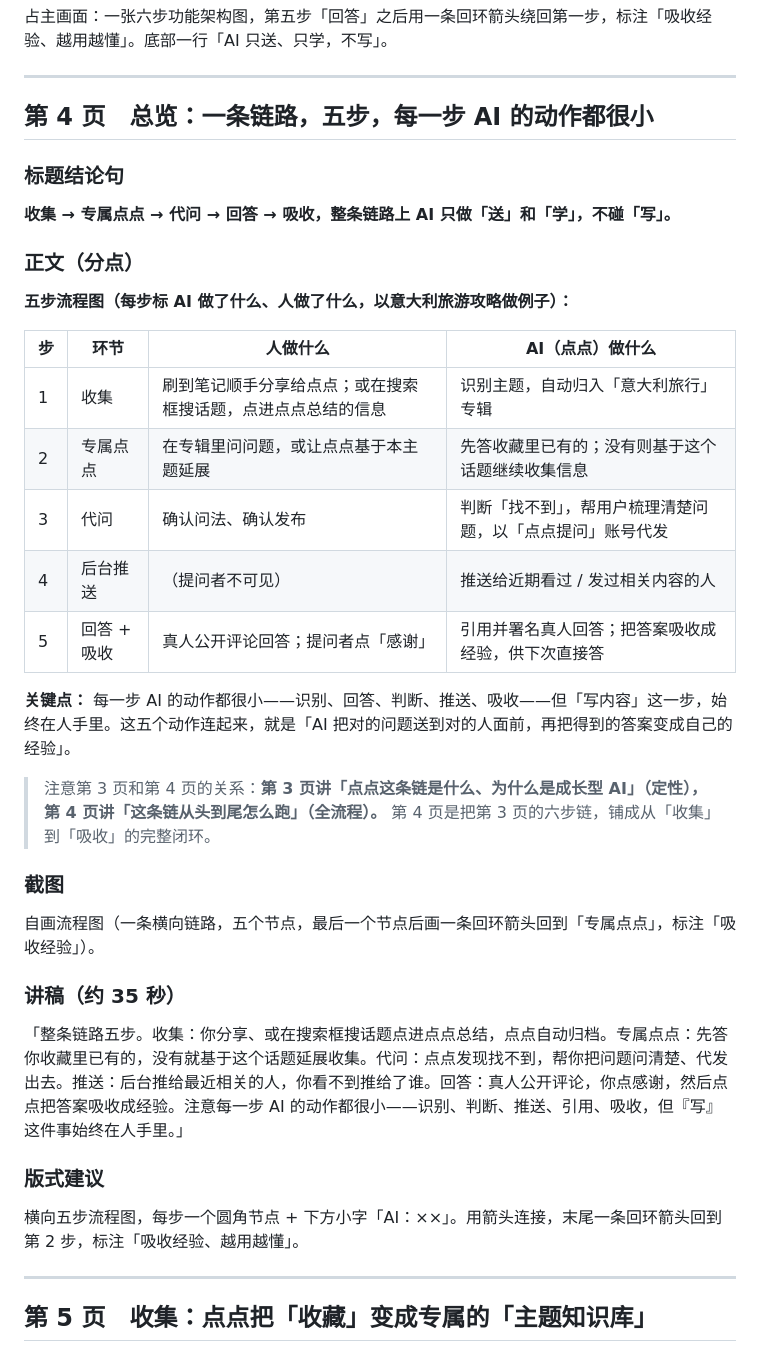
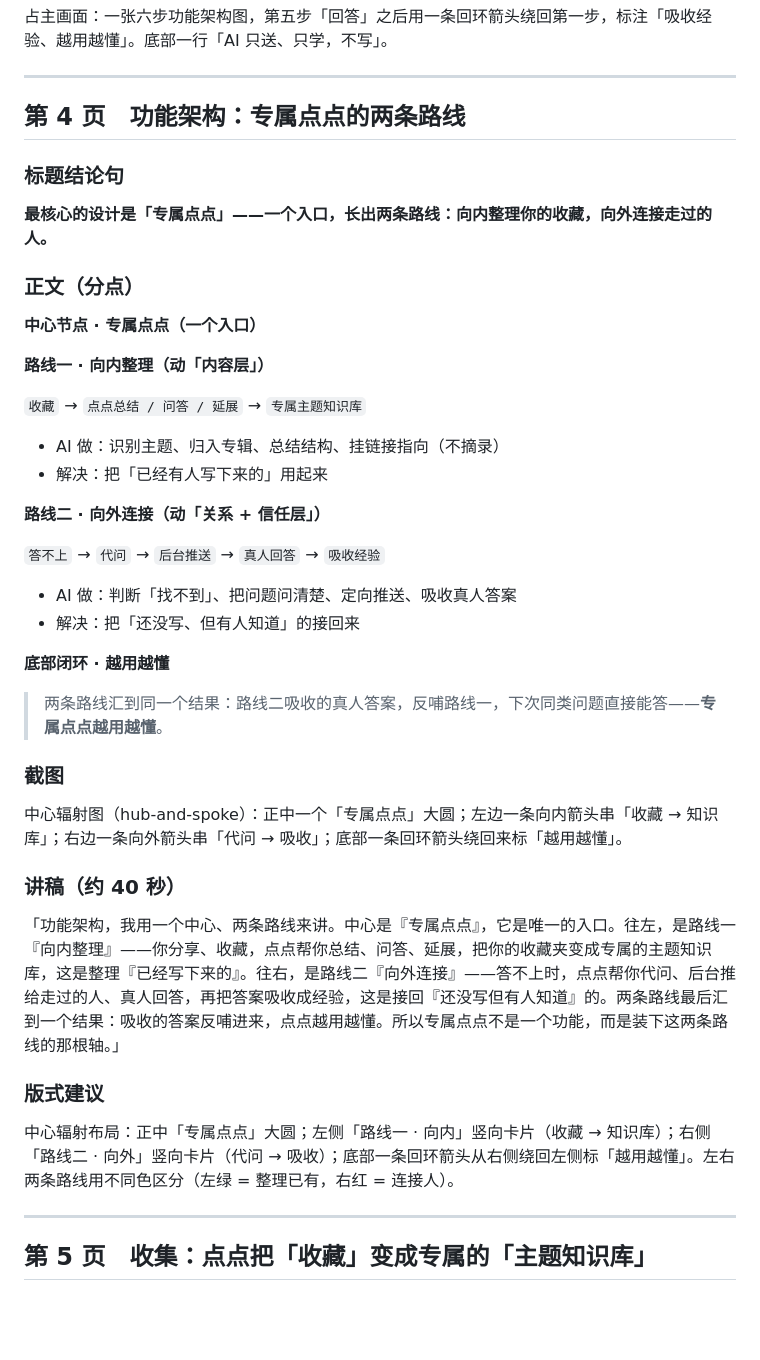
Before and after one commit to jshi3779/xhs-ai-community, a Markdown page: PPT完整文案-点点代问主线.md, the part around one of its changes. Rendered like a GitHub page; blank space fills up the shorter version.

Commit message:
docs: 第2页改「痛点洞察(现有点点功能局限)」，第4页改「功能架构(专属点点一核心两路线)」

```diff
--- a/PPT完整文案-点点代问主线.md
+++ b/PPT完整文案-点点代问主线.md
@@ -187,39 +172,45 @@
 
 ---
 
-## 第 4 页　总览：一条链路，五步，每一步 AI 的动作都很小
+## 第 4 页　功能架构：专属点点的两条路线
 
 ### 标题结论句
 
-**收集 → 专属点点 → 代问 → 回答 → 吸收，整条链路上 AI 只做「送」和「学」，不碰「写」。**
+**最核心的设计是「专属点点」——一个入口，长出两条路线：向内整理你的收藏，向外连接走过的人。**
 
 ### 正文（分点）
 
-**五步流程图（每步标 AI 做了什么、人做了什么，以意大利旅游攻略做例子）：**
+**中心节点 · 专属点点（一个入口）**
 
-| 步 | 环节 | 人做什么 | AI（点点）做什么 |
-| - | --- | --- | --- |
-| 1 | 收集 | 刷到笔记顺手分享给点点；或在搜索框搜话题，点进点点总结的信息 | 识别主题，自动归入「意大利旅行」专辑 |
-| 2 | 专属点点 | 在专辑里问问题，或让点点基于本主题延展 | 先答收藏里已有的；没有则基于这个话题继续收集信息 |
-| 3 | 代问 | 确认问法、确认发布 | 判断「找不到」，帮用户梳理清楚问题，以「点点提问」账号代发 |
-| 4 | 后台推送 | （提问者不可见） | 推送给近期看过 / 发过相关内容的人 |
-| 5 | 回答 + 吸收 | 真人公开评论回答；提问者点「感谢」 | 引用并署名真人回答；把答案吸收成经验，供下次直接答 |
+**路线一 · 向内整理（动「内容层」）**
 
-**关键点：** 每一步 AI 的动作都很小——识别、回答、判断、推送、吸收——但「写内容」这一步，始终在人手里。这五个动作连起来，就是「AI 把对的问题送到对的人面前，再把得到的答案变成自己的经验」。
+`收藏` → `点点总结 / 问答 / 延展` → `专属主题知识库`
 
-> 注意第 3 页和第 4 页的关系：**第 3 页讲「点点这条链是什么、为什么是成长型 AI」（定性），第 4 页讲「这条链从头到尾怎么跑」（全流程）。** 第 4 页是把第 3 页的六步链，铺成从「收集」到「吸收」的完整闭环。
+- AI 做：识别主题、归入专辑、总结结构、挂链接指向（不摘录）
+- 解决：把「已经有人写下来的」用起来
+
+**路线二 · 向外连接（动「关系 + 信任层」）**
+
+`答不上` → `代问` → `后台推送` → `真人回答` → `吸收经验`
+
+- AI 做：判断「找不到」、把问题问清楚、定向推送、吸收真人答案
+- 解决：把「还没写、但有人知道」的接回来
+
+**底部闭环 · 越用越懂**
+
+> 两条路线汇到同一个结果：路线二吸收的真人答案，反哺路线一，下次同类问题直接能答——**专属点点越用越懂**。
 
 ### 截图
 
-自画流程图（一条横向链路，五个节点，最后一个节点后画一条回环箭头回到「专属点点」，标注「吸收经验」）。
+中心辐射图（hub-and-spoke）：正中一个「专属点点」大圆；左边一条向内箭头串「收藏 → 知识库」；右边一条向外箭头串「代问 → 吸收」；底部一条回环箭头绕回来标「越用越懂」。
 
-### 讲稿（约 35 秒）
+### 讲稿（约 40 秒）
 
-「整条链路五步。收集：你分享、或在搜索框搜话题点进点点总结，点点自动归档。专属点点：先答你收藏里已有的，没有就基于这个话题延展收集。代问：点点发现找不到，帮你把问题问清楚、代发出去。推送：后台推给最近相关的人，你看不到推给了谁。回答：真人公开评论，你点感谢，然后点点把答案吸收成经验。注意每一步 AI 的动作都很小——识别、判断、推送、引用、吸收，但『写』这件事始终在人手里。」
+「功能架构，我用一个中心、两条路线来讲。中心是『专属点点』，它是唯一的入口。往左，是路线一『向内整理』——你分享、收藏，点点帮你总结、问答、延展，把你的收藏夹变成专属的主题知识库，这是整理『已经写下来的』。往右，是路线二『向外连接』——答不上时，点点帮你代问、后台推给走过的人、真人回答，再把答案吸收成经验，这是接回『还没写但有人知道』的。两条路线最后汇到一个结果：吸收的答案反哺进来，点点越用越懂。所以专属点点不是一个功能，而是装下这两条路线的那根轴。」
 
 ### 版式建议
 
-横向五步流程图，每步一个圆角节点 + 下方小字「AI：××」。用箭头连接，末尾一条回环箭头回到第 2 步，标注「吸收经验、越用越懂」。
+中心辐射布局：正中「专属点点」大圆；左侧「路线一 · 向内」竖向卡片（收藏 → 知识库）；右侧「路线二 · 向外」竖向卡片（代问 → 吸收）；底部一条回环箭头从右侧绕回左侧标「越用越懂」。左右两条路线用不同色区分（左绿 = 整理已有，右红 = 连接人）。
 
 ---
 
```
Also changed, not shown: other parts of PPT完整文案-点点代问主线.md (+45 -59 lines).
